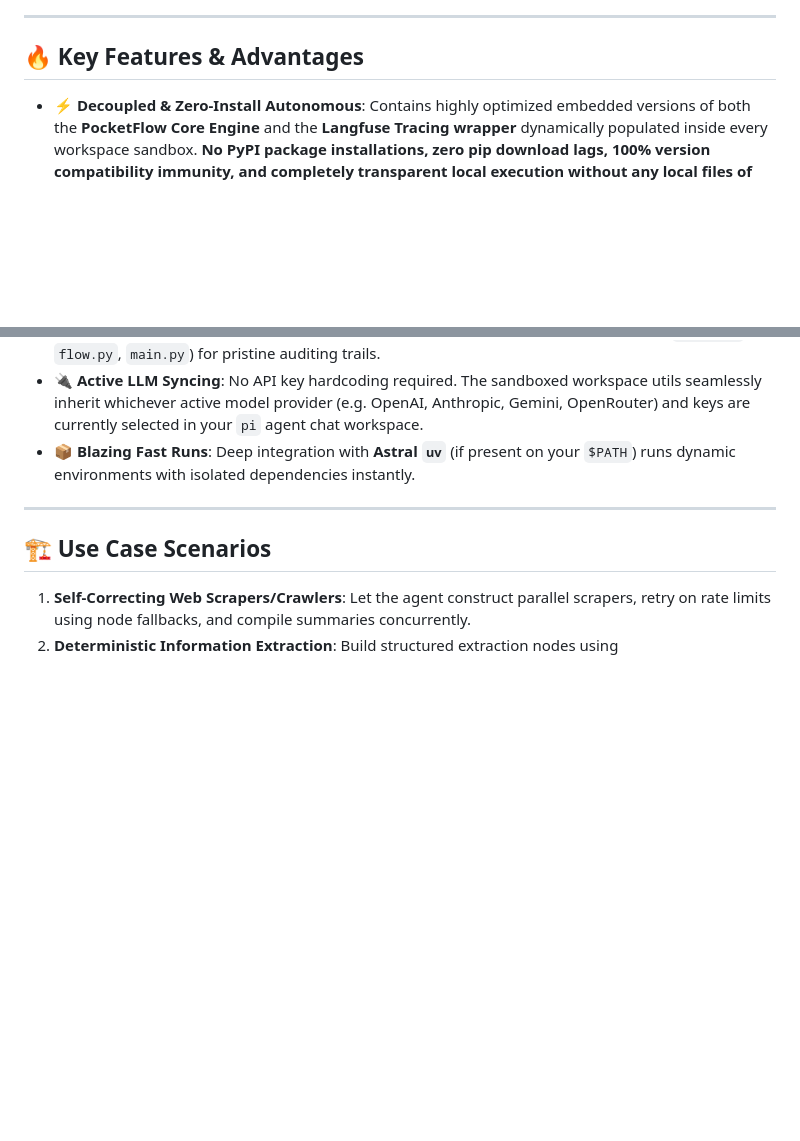
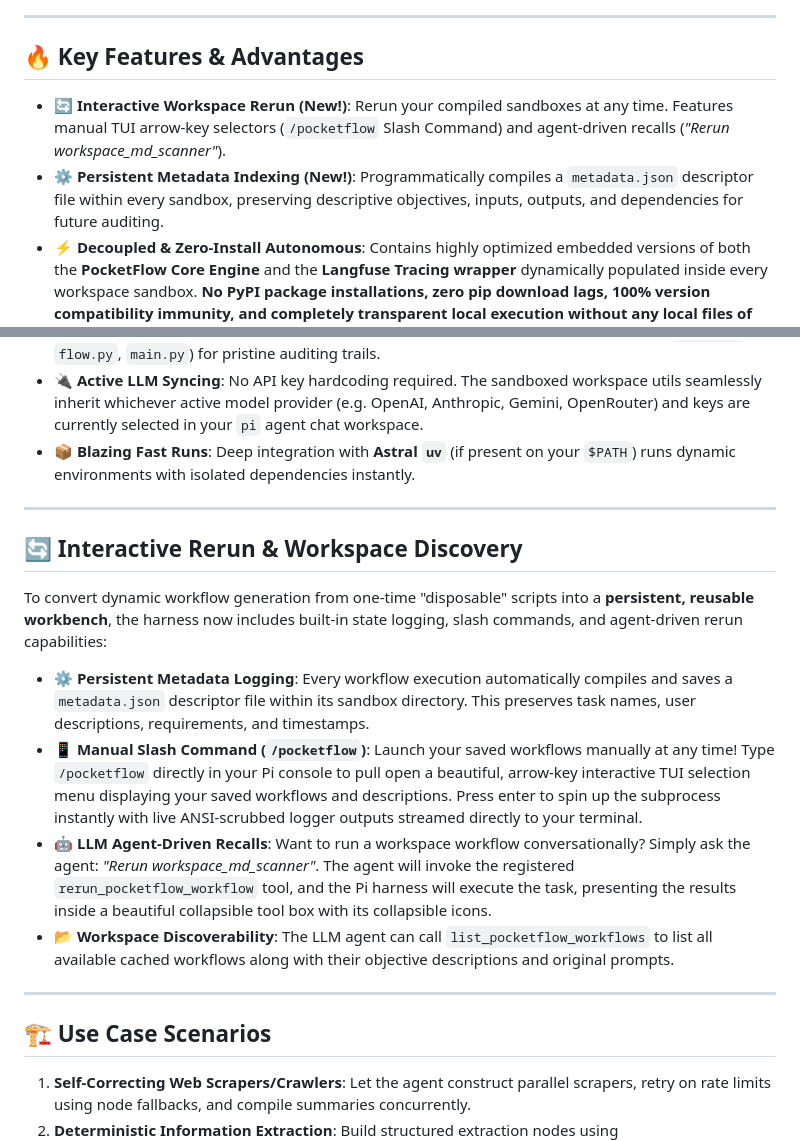
Before and after one commit to mbenetti/pi-dynamic-workflow, a Markdown page: README.md, 2 parts joined by grey strips. Rendered like a GitHub page; blank space fills up the shorter version.

Commit message:
docs: document interactive rerun slash command, conversational recalls and workspace descriptions inside README.md

```diff
--- a/README.md
+++ b/README.md
@@ -29,12 +29,25 @@ Unlike static scripts, this extension enables a purely agentic, reactive, and ob
 ---
 ## 🔥 Key Features & Advantages
 
+* **🔄 Interactive Workspace Rerun (New!)**: Rerun your compiled sandboxes at any time. Features manual TUI arrow-key selectors (`/pocketflow` Slash Command) and agent-driven recalls (*"Rerun workspace_md_scanner"*).
+* **⚙️ Persistent Metadata Indexing (New!)**: Programmatically compiles a `metadata.json` descriptor file within every sandbox, preserving descriptive objectives, inputs, outputs, and dependencies for future auditing.
 * **⚡ Decoupled & Zero-Install Autonomous**: Contains highly optimized embedded versions of both the **PocketFlow Core Engine** and the **Langfuse Tracing wrapper** dynamically populated inside every workspace sandbox. **No PyPI package installations, zero pip download lags, 100% version compatibility immunity, and completely transparent local execution without any local files of 'pocketflow-tracing'.**
 * **📈 Transparent Langfuse Telemetry**: Automatically instruments flows natively using thread-safe `contextvars`. Generates deep spans, execution run metrics, model token cost summaries, and error logs directly to your local or cloud **Langfuse** dashboard. If tracking is disabled or credentials are omitted, tracing gracefully runs in quiet/no-op mode with no runtime overhead or import errors.
 * **🎨 Mermaid Topology Blueprints**: On successful execution, it introspects the dynamic graph and outputs a clean Markdown-compatible `*_blueprint.md` flowchart showing your exact node connections.
 * **🔎 Workspace Auditing Logs**: In addition to Mermaid graphs, the generated workflow blueprints automatically append formatted copy-pastes of the raw generated Python source code (`nodes.py`, `flow.py`, `main.py`) for pristine auditing trails.
 * **🔌 Active LLM Syncing**: No API key hardcoding required. The sandboxed workspace utils seamlessly inherit whichever active model provider (e.g. OpenAI, Anthropic, Gemini, OpenRouter) and keys are currently selected in your `pi` agent chat workspace.
 * **📦 Blazing Fast Runs**: Deep integration with **Astral `uv`** (if present on your `$PATH`) runs dynamic environments with isolated dependencies instantly.
+
+---
+
+## 🔄 Interactive Rerun & Workspace Discovery
+
+To convert dynamic workflow generation from one-time "disposable" scripts into a **persistent, reusable workbench**, the harness now includes built-in state logging, slash commands, and agent-driven rerun capabilities:
+
+* **⚙️ Persistent Metadata Logging**: Every workflow execution automatically compiles and saves a `metadata.json` descriptor file within its sandbox directory. This preserves task names, user descriptions, requirements, and timestamps.
+* **📱 Manual Slash Command (`/pocketflow`)**: Launch your saved workflows manually at any time! Type `/pocketflow` directly in your Pi console to pull open a beautiful, arrow-key interactive TUI selection menu displaying your saved workflows and descriptions. Press enter to spin up the subprocess instantly with live ANSI-scrubbed logger outputs streamed directly to your terminal.
+* **🤖 LLM Agent-Driven Recalls**: Want to run a workspace workflow conversationally? Simply ask the agent: *"Rerun workspace_md_scanner"*. The agent will invoke the registered `rerun_pocketflow_workflow` tool, and the Pi harness will execute the task, presenting the results inside a beautiful collapsible tool box with its collapsible icons.
+* **📂 Workspace Discoverability**: The LLM agent can call `list_pocketflow_workflows` to list all available cached workflows along with their objective descriptions and original prompts.
 
 ---
 
```
